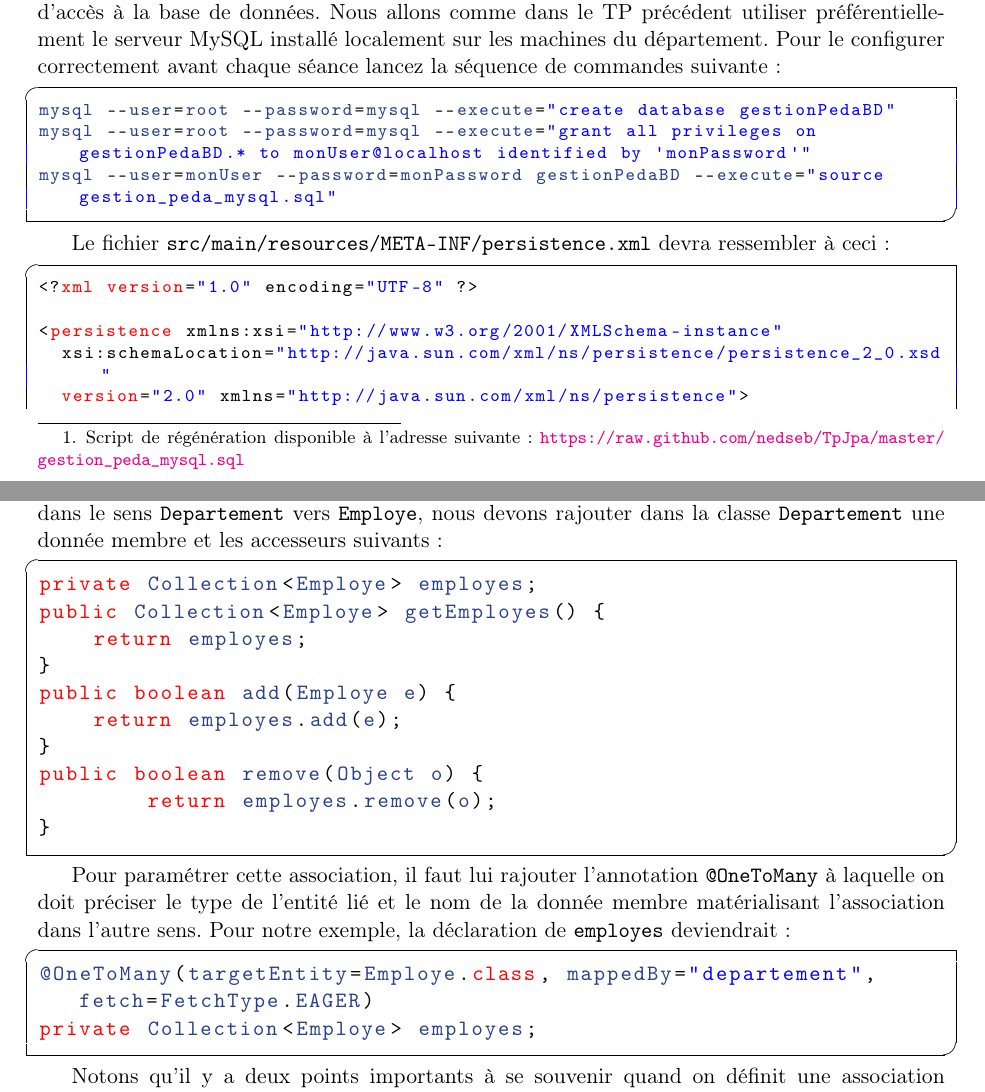
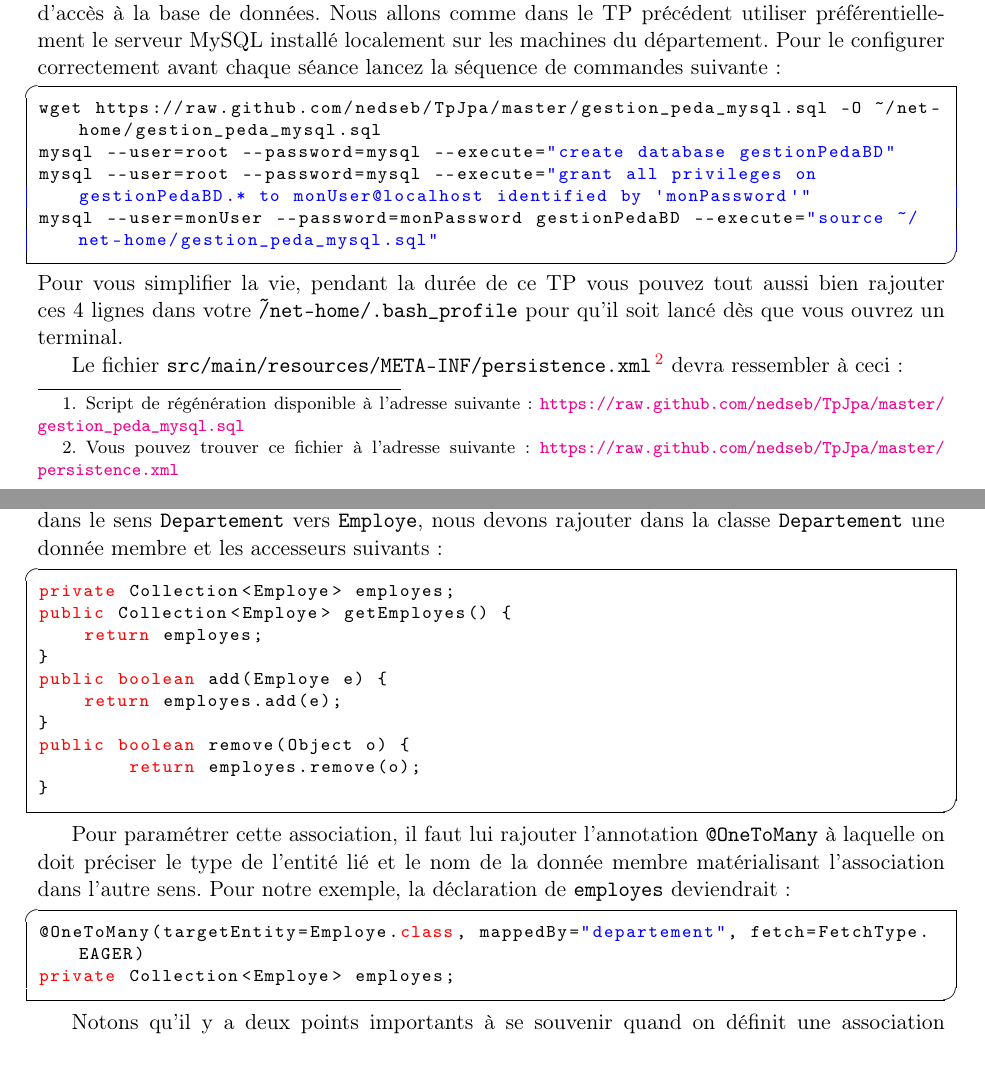
Before and after one commit to IUTInfoAix-M3106/TpJpa, a LaTeX document (TpJPA.tex): two parts of pages 1 and 5 of 8 before the commit and two parts of pages 1 and 5 of 7 after it, joined at a grey line, cut so that both start at the same text, the shorter picture padded with empty space. Compiled offline with pdfLaTeX.

Commit message:
Correction des problèmes de copier/coller

```diff
--- a/TpJPA.tex
+++ b/TpJPA.tex
@@ -26,16 +26,14 @@
 \usepackage{textcomp}
 
 \definecolor{gray}{gray}{0.5}
-\lstnewenvironment{code_xml}[1][]{
-    \lstset
-      {
+
+\lstdefinestyle{customxml}{
     language=XML,
     inputencoding=utf8,
     basicstyle=\ttfamily\footnotesize,
     showspaces=false,
     showstringspaces=false,
     showtabs=false,
-        frame=single,
     morecomment=[s]{<!--}{-->},
     commentstyle=\itshape\color{gray},
     stringstyle=\color{blue},
@@ -323,17 +307,18 @@ Dans le dialogue sélectionnez le dossier TpJPA, cliquez sur le POM du projet et
 Comme toujours avec un projet JPA, vous devez commencer par configurer les paramètres d'accès à la base de données.
 Nous allons comme dans le TP précédent utiliser préférentiellement le serveur MySQL installé localement sur les machines
 du département. Pour le configurer correctement avant chaque séance lancez la séquence de commandes suivante :
-\begin{code_shell}
+\begin{lstlisting}[language=sh,style=customsh]
+wget https://raw.github.com/nedseb/TpJpa/master/gestion_peda_mysql.sql -O ~/net-home/gestion_peda_mysql.sql
 mysql --user=root --password=mysql --execute="create database gestionPedaBD"
 mysql --user=root --password=mysql --execute="grant all privileges on gestionPedaBD.* to monUser@localhost identified by 'monPassword'"
-mysql --user=monUser --password=monPassword gestionPedaBD --execute="source gestion_peda_mysql.sql"
-\end{code_shell}
+mysql --user=monUser --password=monPassword gestionPedaBD --execute="source ~/net-home/gestion_peda_mysql.sql"
+\end{lstlisting}
+Pour vous simplifier la vie, pendant la durée de ce TP vous pouvez tout aussi bien rajouter ces 4 lignes dans
+votre \texttt{\~/net-home/.bash\_profile} pour qu'il soit lancé dès que vous ouvrez un terminal.
 
-Le fichier \texttt{src/main/resources/META-INF/persistence.xml} devra ressembler à ceci :
-\begin{code_xml}
-<?xml version="1.0" encoding="UTF-8" ?>
 
-<persistence xmlns:xsi="http://www.w3.org/2001/XMLSchema-instance"
-  xsi:schemaLocation="http://java.sun.com/xml/ns/persistence/persistence_2_0.xsd"
-  version="2.0" xmlns="http://java.sun.com/xml/ns/persistence">
-  <persistence-unit name="gestionPedaPU" transaction-type="RESOURCE_LOCAL">
+Le fichier \texttt{src/main/resources/META-INF/persistence.xml}\footnote{Vous pouvez trouver ce fichier
+à l'adresse suivante : \url{https://raw.github.com/nedseb/TpJpa/master/persistence.xml}} devra ressembler à ceci :
+
+\lstinputlisting[language=XML,style=customxml]{persistence.xml}
+
@@ -453,7 +423,7 @@ donnée membre matérialisant l'association devra être une collection. Par exem
 rendre l'association \textit{"à pour département"} navigable dans le sens \texttt{Departement} vers \texttt{Employe},
 nous devons rajouter dans la classe \texttt{Departement} une donnée membre et les accesseurs suivants :
 
-\begin{code_java}
+\begin{lstlisting}[language=Java,style=customjava]
 private Collection<Employe> employes;
 public Collection<Employe> getEmployes() {
 	return employes;
@@ -464,16 +434,16 @@ public boolean add(Employe e) {
 public boolean remove(Object o) {
 		return employes.remove(o);
 }
-\end{code_java}
+\end{lstlisting}
 
 Pour paramétrer cette association, il faut lui rajouter l'annotation \texttt{@OneToMany} à laquelle on doit
 préciser le type de l'entité lié et le nom de la donnée membre matérialisant l'association dans l'autre sens. Pour notre
 exemple, la déclaration de \texttt{employes} deviendrait :
 
-\begin{code_java}
+\begin{lstlisting}[language=Java,style=customjava]
 @OneToMany(targetEntity=Employe.class, mappedBy="departement", fetch=FetchType.EAGER)
 private Collection<Employe> employes;
-\end{code_java}
+\end{lstlisting}
 
 Notons qu'il y a deux points importants à se souvenir quand on définit une association \texttt{one-to-many}
 bidirectionnelle :
```
Also changed, not shown: TpJPA.pdf, TpJPA.tex (37 more changed lines), 1 other file. Lines whose indentation alone changed are shown as unchanged.
